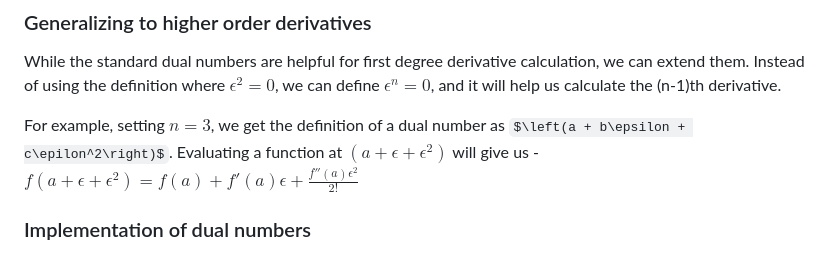
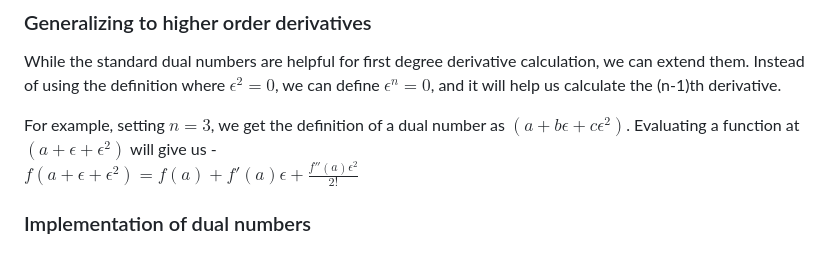
Before and after one commit to tanmaysachan/tanmaysachan.github.io, a Markdown page: posts/6.Forward mode Autodiff and Dual Numbers.md, the part around the change. Drawn GitHub-style; some formulas as TeX source.

Commit message:
update post

```diff
--- a/posts/6.Forward mode Autodiff and Dual Numbers.md
+++ b/posts/6.Forward mode Autodiff and Dual Numbers.md
@@ -73,7 +73,7 @@ While the standard dual numbers are helpful for first degree derivative calculat
 them. Instead of using the definition where $\epsilon^2 = 0$, we can define $\epsilon^n = 0$, and
 it will help us calculate the (n-1)th derivative.
 
-For example, setting $n = 3$, we get the definition of a dual number as $\left(a + b\epsilon + c\epilon^2\right)$. Evaluating a function at $\left(a + \epsilon + \epsilon^2\right)$ will give us -
+For example, setting $n = 3$, we get the definition of a dual number as $\left(a + b\epsilon + c\epsilon^2\right)$. Evaluating a function at $\left(a + \epsilon + \epsilon^2\right)$ will give us -
 $f(a + \epsilon + \epsilon^2) = f(a) + f'(a)\epsilon + \frac{f''(a)\epsilon^2}{2!}$
 
 ### Implementation of dual numbers
```
